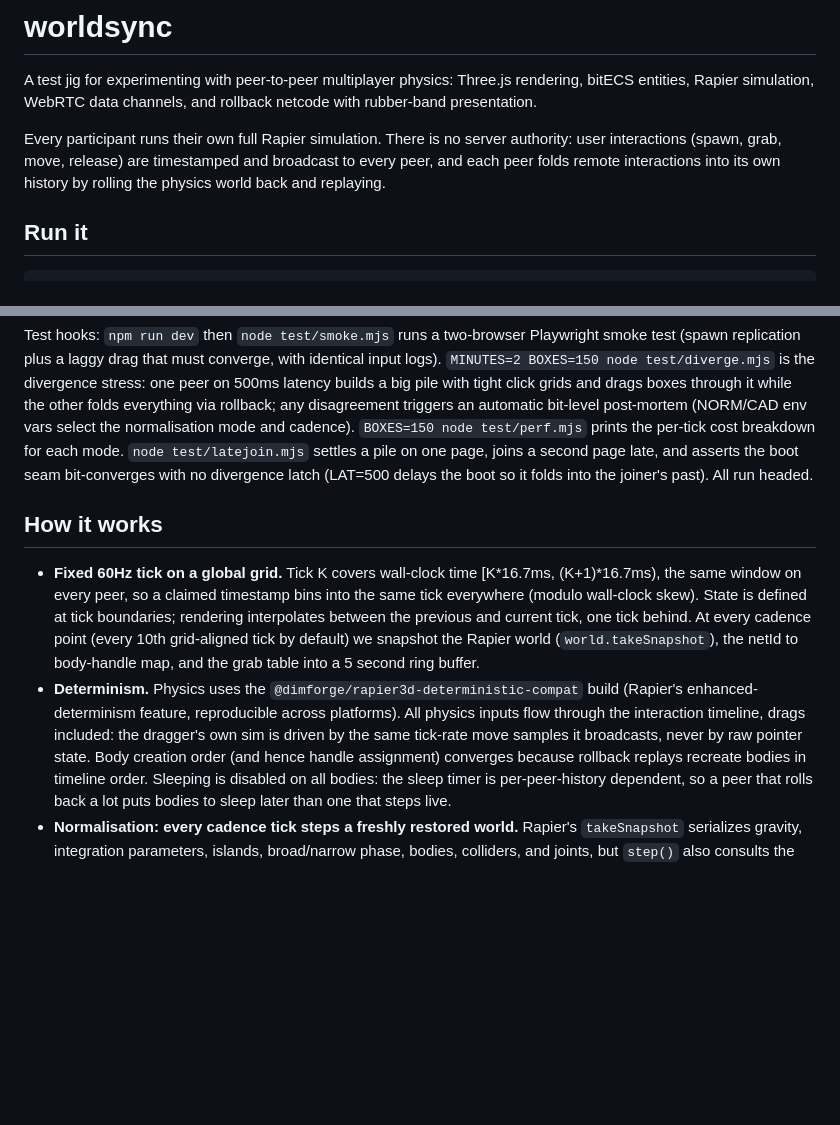
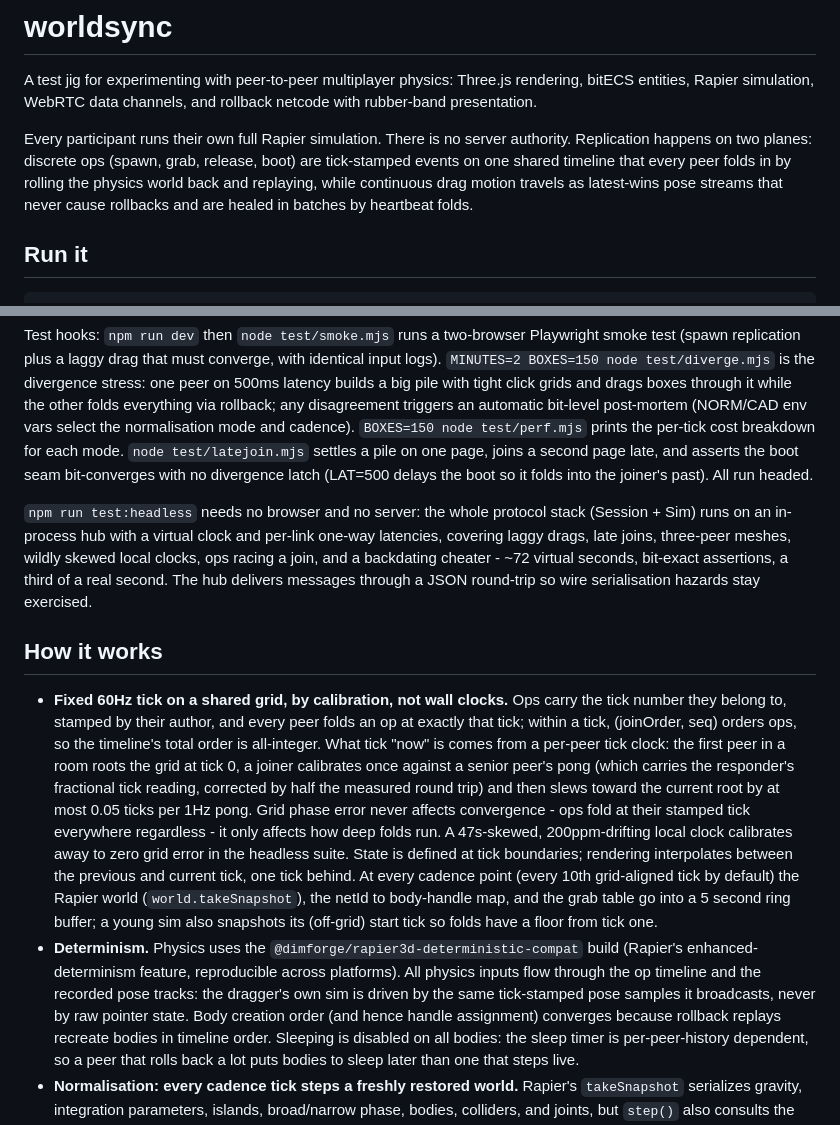
Before and after one commit to ara4n/worldsync, a Markdown page: README.md, 2 parts joined by grey strips. Drawn GitHub-style; blank space fills up the shorter version.

Commit message:
Rewrite README for the two-plane, tick-calibrated architecture

```diff
--- a/README.md
+++ b/README.md
@@ -5,9 +5,11 @@ rendering, bitECS entities, Rapier simulation, WebRTC data channels, and
 rollback netcode with rubber-band presentation.
 
 Every participant runs their own full Rapier simulation. There is no server
-authority: user interactions (spawn, grab, move, release) are timestamped and
-broadcast to every peer, and each peer folds remote interactions into its own
-history by rolling the physics world back and replaying.
+authority. Replication happens on two planes: discrete ops (spawn, grab,
+release, boot) are tick-stamped events on one shared timeline that every
+peer folds in by rolling the physics world back and replaying, while
+continuous drag motion travels as latest-wins pose streams that never cause
+rollbacks and are healed in batches by heartbeat folds.
 
 ## Run it
 
@@ -39,21 +41,40 @@ pile on one page, joins a second page late, and asserts the boot seam
 bit-converges with no divergence latch (LAT=500 delays the boot so it folds
 into the joiner's past). All run headed.
 
+`npm run test:headless` needs no browser and no server: the whole protocol
+stack (Session + Sim) runs on an in-process hub with a virtual clock and
+per-link one-way latencies, covering laggy drags, late joins, three-peer
+meshes, wildly skewed local clocks, ops racing a join, and a backdating
+cheater - ~72 virtual seconds, bit-exact assertions, a third of a real
+second. The hub delivers messages through a JSON round-trip so wire
+serialisation hazards stay exercised.
+
 ## How it works
 
-- **Fixed 60Hz tick on a global grid.** Tick K covers wall-clock time
-  [K*16.7ms, (K+1)*16.7ms), the same window on every peer, so a claimed
-  timestamp bins into the same tick everywhere (modulo wall-clock skew).
-  State is defined at tick boundaries; rendering interpolates between the
-  previous and current tick, one tick behind. At every cadence point (every
-  10th grid-aligned tick by default) we snapshot the Rapier world
-  (`world.takeSnapshot`), the netId to body-handle map, and the grab table
-  into a 5 second ring buffer.
+- **Fixed 60Hz tick on a shared grid, by calibration, not wall clocks.**
+  Ops carry the tick number they belong to, stamped by their author, and
+  every peer folds an op at exactly that tick; within a tick, (joinOrder,
+  seq) orders ops, so the timeline's total order is all-integer. What tick
+  "now" is comes from a per-peer tick clock: the first peer in a room roots
+  the grid at tick 0, a joiner calibrates once against a senior peer's pong
+  (which carries the responder's fractional tick reading, corrected by
+  half the measured round trip) and then slews toward the current root by
+  at most 0.05 ticks per 1Hz pong. Grid phase error never affects
+  convergence - ops fold at their stamped tick everywhere regardless - it
+  only affects how deep folds run. A 47s-skewed, 200ppm-drifting local
+  clock calibrates away to zero grid error in the headless suite. State is
+  defined at tick boundaries; rendering interpolates between the previous
+  and current tick, one tick behind. At every cadence point (every 10th
+  grid-aligned tick by default) the Rapier world (`world.takeSnapshot`),
+  the netId to body-handle map, and the grab table go into a 5 second ring
+  buffer; a young sim also snapshots its (off-grid) start tick so folds
+  have a floor from tick one.
 - **Determinism.** Physics uses the `@dimforge/rapier3d-deterministic-compat`
   build (Rapier's enhanced-determinism feature, reproducible across
-  platforms). All physics inputs flow through the interaction timeline, drags
-  included: the dragger's own sim is driven by the same tick-rate move
-  samples it broadcasts, never by raw pointer state. Body creation order
+  platforms). All physics inputs flow through the op timeline and the
+  recorded pose tracks: the dragger's own sim is driven by the same
+  tick-stamped pose samples it broadcasts, never by raw pointer state.
+  Body creation order
   (and hence handle assignment) converges because rollback replays recreate
   bodies in timeline order. Sleeping is disabled on all bodies: the sleep
   timer is per-peer-history dependent, so a peer that rolls back a lot puts
```
Also changed, not shown: other parts of README.md (+65 -47 lines).
